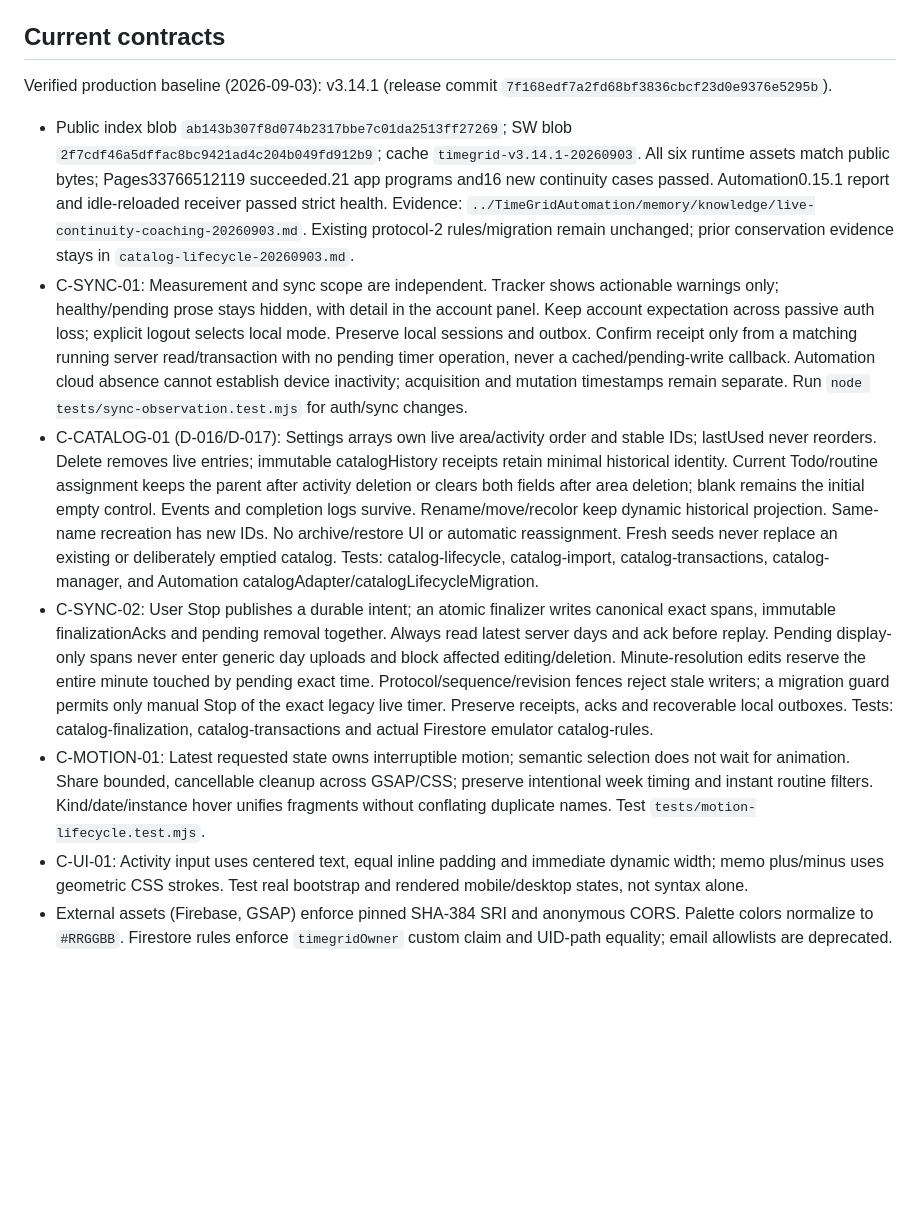
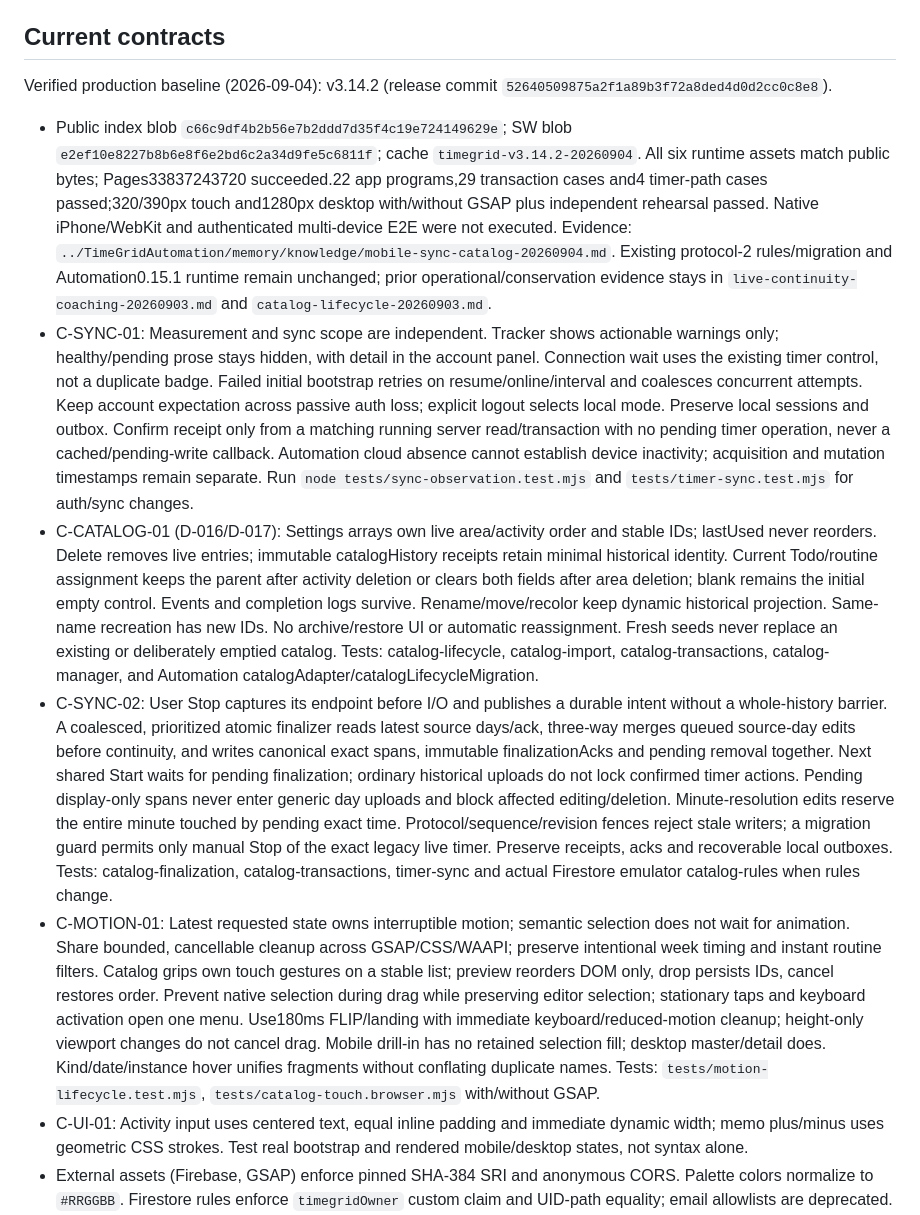
Before and after one commit to OKJOIZJ-ORG/timegrid, a Markdown page: AGENTS.md, the part around the change. GitHub-like rendering; blank space fills up the shorter version.

Commit message:
Document verified timer sync and catalog gesture release

```diff
--- a/AGENTS.md
+++ b/AGENTS.md
@@ -39,12 +39,12 @@ Release/activation evidence: `../TimeGridAutomation/memory/knowledge/live-contin
 
 ## Current contracts
 
-Verified production baseline (2026-09-03): v3.14.1 (release commit `7f168edf7a2fd68bf3836cbcf23d0e9376e5295b`).
-- Public index blob `ab143b307f8d074b2317bbe7c01da2513ff27269`; SW blob `2f7cdf46a5dffac8bc9421ad4c204b049fd912b9`; cache `timegrid-v3.14.1-20260903`. All six runtime assets match public bytes; Pages33766512119 succeeded.21 app programs and16 new continuity cases passed. Automation0.15.1 report and idle-reloaded receiver passed strict health. Evidence: `../TimeGridAutomation/memory/knowledge/live-continuity-coaching-20260903.md`. Existing protocol-2 rules/migration remain unchanged; prior conservation evidence stays in `catalog-lifecycle-20260903.md`.
-- C-SYNC-01: Measurement and sync scope are independent. Tracker shows actionable warnings only; healthy/pending prose stays hidden, with detail in the account panel. Keep account expectation across passive auth loss; explicit logout selects local mode. Preserve local sessions and outbox. Confirm receipt only from a matching running server read/transaction with no pending timer operation, never a cached/pending-write callback. Automation cloud absence cannot establish device inactivity; acquisition and mutation timestamps remain separate. Run `node tests/sync-observation.test.mjs` for auth/sync changes.
+Verified production baseline (2026-09-04): v3.14.2 (release commit `52640509875a2f1a89b3f72a8ded4d0d2cc0c8e8`).
+- Public index blob `c66c9df4b2b56e7b2ddd7d35f4c19e724149629e`; SW blob `e2ef10e8227b8b6e8f6e2bd6c2a34d9fe5c6811f`; cache `timegrid-v3.14.2-20260904`. All six runtime assets match public bytes; Pages33837243720 succeeded.22 app programs,29 transaction cases and4 timer-path cases passed;320/390px touch and1280px desktop with/without GSAP plus independent rehearsal passed. Native iPhone/WebKit and authenticated multi-device E2E were not executed. Evidence: `../TimeGridAutomation/memory/knowledge/mobile-sync-catalog-20260904.md`. Existing protocol-2 rules/migration and Automation0.15.1 runtime remain unchanged; prior operational/conservation evidence stays in `live-continuity-coaching-20260903.md` and `catalog-lifecycle-20260903.md`.
+- C-SYNC-01: Measurement and sync scope are independent. Tracker shows actionable warnings only; healthy/pending prose stays hidden, with detail in the account panel. Connection wait uses the existing timer control, not a duplicate badge. Failed initial bootstrap retries on resume/online/interval and coalesces concurrent attempts. Keep account expectation across passive auth loss; explicit logout selects local mode. Preserve local sessions and outbox. Confirm receipt only from a matching running server read/transaction with no pending timer operation, never a cached/pending-write callback. Automation cloud absence cannot establish device inactivity; acquisition and mutation timestamps remain separate. Run `node tests/sync-observation.test.mjs` and `tests/timer-sync.test.mjs` for auth/sync changes.
 - C-CATALOG-01 (D-016/D-017): Settings arrays own live area/activity order and stable IDs; lastUsed never reorders. Delete removes live entries; immutable catalogHistory receipts retain minimal historical identity. Current Todo/routine assignment keeps the parent after activity deletion or clears both fields after area deletion; blank remains the initial empty control. Events and completion logs survive. Rename/move/recolor keep dynamic historical projection. Same-name recreation has new IDs. No archive/restore UI or automatic reassignment. Fresh seeds never replace an existing or deliberately emptied catalog. Tests: catalog-lifecycle, catalog-import, catalog-transactions, catalog-manager, and Automation catalogAdapter/catalogLifecycleMigration.
-- C-SYNC-02: User Stop publishes a durable intent; an atomic finalizer writes canonical exact spans, immutable finalizationAcks and pending removal together. Always read latest server days and ack before replay. Pending display-only spans never enter generic day uploads and block affected editing/deletion. Minute-resolution edits reserve the entire minute touched by pending exact time. Protocol/sequence/revision fences reject stale writers; a migration guard permits only manual Stop of the exact legacy live timer. Preserve receipts, acks and recoverable local outboxes. Tests: catalog-finalization, catalog-transactions and actual Firestore emulator catalog-rules.
-- C-MOTION-01: Latest requested state owns interruptible motion; semantic selection does not wait for animation. Share bounded, cancellable cleanup across GSAP/CSS; preserve intentional week timing and instant routine filters. Kind/date/instance hover unifies fragments without conflating duplicate names. Test `tests/motion-lifecycle.test.mjs`.
+- C-SYNC-02: User Stop captures its endpoint before I/O and publishes a durable intent without a whole-history barrier. A coalesced, prioritized atomic finalizer reads latest source days/ack, three-way merges queued source-day edits before continuity, and writes canonical exact spans, immutable finalizationAcks and pending removal together. Next shared Start waits for pending finalization; ordinary historical uploads do not lock confirmed timer actions. Pending display-only spans never enter generic day uploads and block affected editing/deletion. Minute-resolution edits reserve the entire minute touched by pending exact time. Protocol/sequence/revision fences reject stale writers; a migration guard permits only manual Stop of the exact legacy live timer. Preserve receipts, acks and recoverable local outboxes. Tests: catalog-finalization, catalog-transactions, timer-sync and actual Firestore emulator catalog-rules when rules change.
+- C-MOTION-01: Latest requested state owns interruptible motion; semantic selection does not wait for animation. Share bounded, cancellable cleanup across GSAP/CSS/WAAPI; preserve intentional week timing and instant routine filters. Catalog grips own touch gestures on a stable list; preview reorders DOM only, drop persists IDs, cancel restores order. Prevent native selection during drag while preserving editor selection; stationary taps and keyboard activation open one menu. Use180ms FLIP/landing with immediate keyboard/reduced-motion cleanup; height-only viewport changes do not cancel drag. Mobile drill-in has no retained selection fill; desktop master/detail does. Kind/date/instance hover unifies fragments without conflating duplicate names. Tests: `tests/motion-lifecycle.test.mjs`, `tests/catalog-touch.browser.mjs` with/without GSAP.
 - C-UI-01: Activity input uses centered text, equal inline padding and immediate dynamic width; memo plus/minus uses geometric CSS strokes. Test real bootstrap and rendered mobile/desktop states, not syntax alone.
 - External assets (Firebase, GSAP) enforce pinned SHA-384 SRI and anonymous CORS. Palette colors normalize to `#RRGGBB`. Firestore rules enforce `timegridOwner` custom claim and UID-path equality; email allowlists are deprecated.
 - `statusMutations` own completion state; `done` is derived. Master `routineDefs` and daily instances maintain separate IDs linked by `routineDefId`; normalize ID-less semantic duplicates. Preserve `todoMutations` (move/delete/restore).
```
